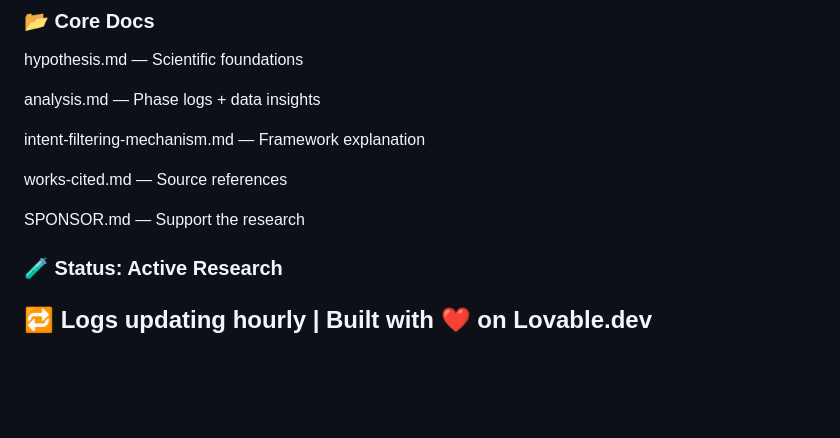
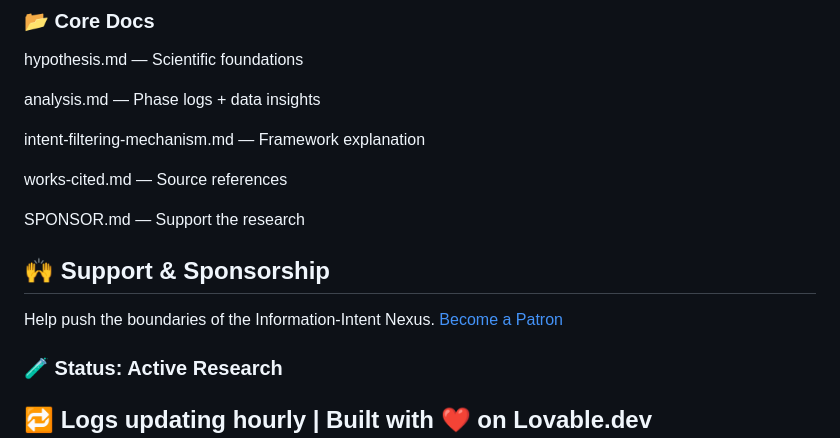
Before and after one commit to TheVoidIntent/TheVoidIntent, a Markdown page: README.md, the part around the change. Drawn GitHub-style; blank space fills up the shorter version.

```diff
--- a/README.md
+++ b/README.md
@@ -37,6 +37,10 @@ intent-filtering-mechanism.md — Framework explanation
 works-cited.md — Source references
 
 SPONSOR.md — Support the research
+## 🙌 Support & Sponsorship
+Help push the boundaries of the Information-Intent Nexus.
+[Become a Patron](https://www.patreon.com/TheVoidIntent)
+
 
 ### 🧪 Status: Active Research
 ## 🔁 Logs updating hourly | Built with ❤️ on Lovable.dev
```
